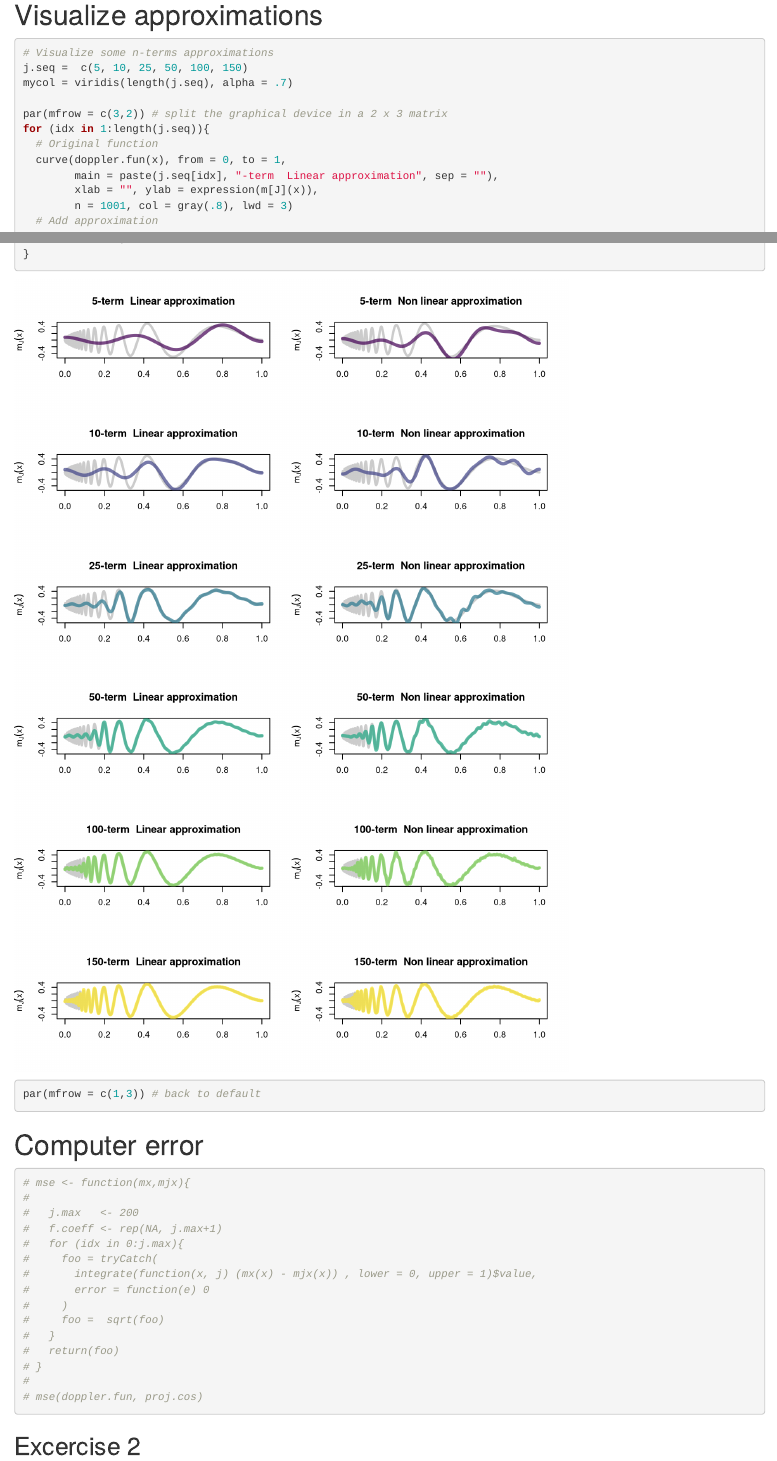
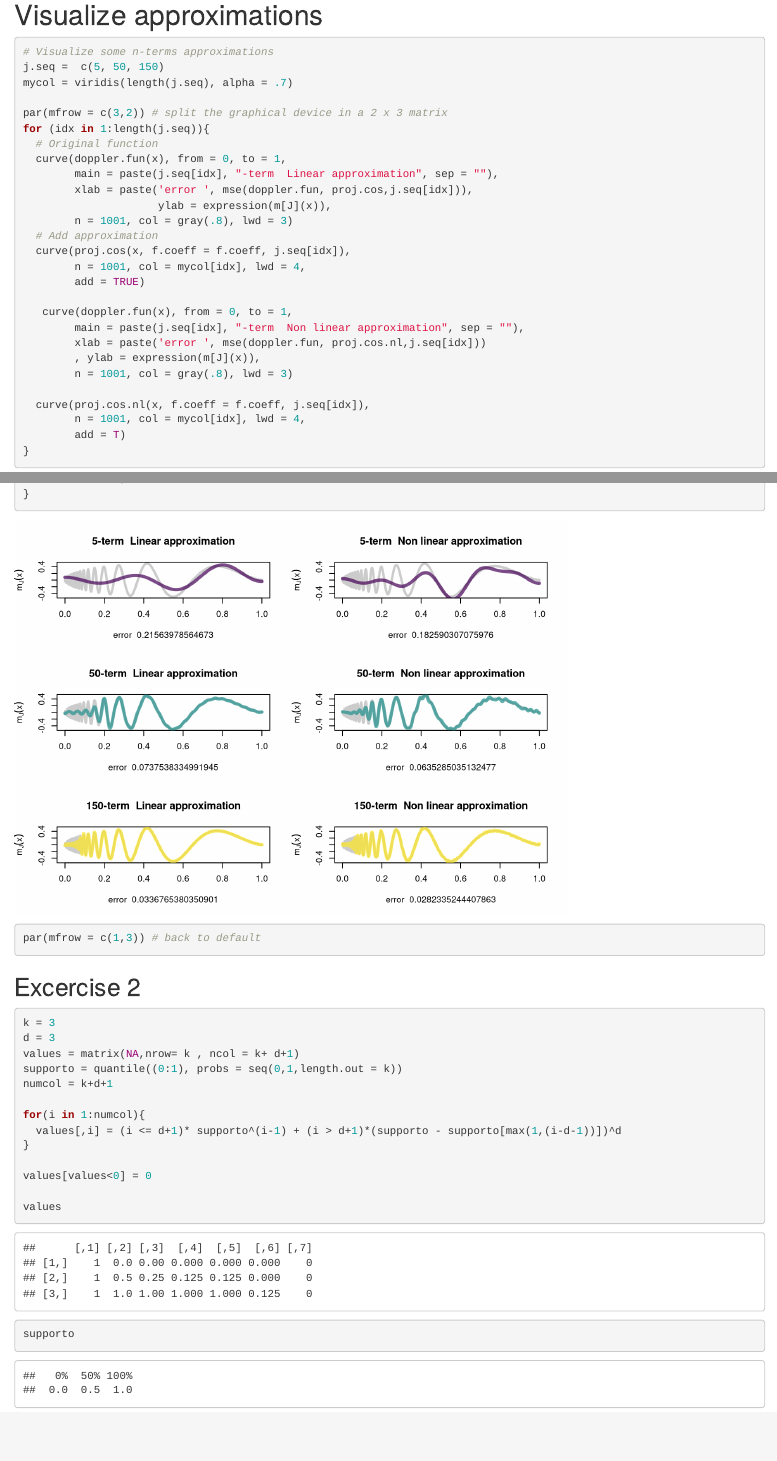
Before and after one commit to arywatt/statlearn2021, an R Markdown document (hw_1/hw_01_template.Rmd): the page in a window 1100 px wide, from 4330 px down before the commit and from 4560 px down after it, so that both start at the same text, and a second part further down, joined at a grey line. Rendered offline with R 4.5, knitr and Pandoc, with nearby package versions.

Commit message:
last commit

````diff
--- a/hw_1/hw_01_template.Rmd
+++ b/hw_1/hw_01_template.Rmd
@@ -129,7 +145,7 @@ proj.cos.nl <- function(x, f.coeff, j.max = 10){
 
 ```{r}
 # Visualize some n-terms approximations
-j.seq =  c(5, 10, 25, 50, 100, 150)
+j.seq =  c(5, 50, 150)
 mycol = viridis(length(j.seq), alpha = .7)
 
 par(mfrow = c(3,2)) # split the graphical device in a 2 x 3 matrix
@@ -137,7 +153,8 @@ for (idx in 1:length(j.seq)){
   # Original function
   curve(doppler.fun(x), from = 0, to = 1,
         main = paste(j.seq[idx], "-term  Linear approximation", sep = ""),
-        xlab = "", ylab = expression(m[J](x)),
+        xlab = paste('error ', mse(doppler.fun, proj.cos,j.seq[idx])),
+                     ylab = expression(m[J](x)),
         n = 1001, col = gray(.8), lwd = 3)
   # Add approximation
   curve(proj.cos(x, f.coeff = f.coeff, j.seq[idx]),
@@ -146,7 +163,8 @@ for (idx in 1:length(j.seq)){
 
    curve(doppler.fun(x), from = 0, to = 1,
         main = paste(j.seq[idx], "-term  Non linear approximation", sep = ""),
-        xlab = "", ylab = expression(m[J](x)),
+        xlab = paste('error ', mse(doppler.fun, proj.cos.nl,j.seq[idx]))
+        , ylab = expression(m[J](x)),
         n = 1001, col = gray(.8), lwd = 3)
 
   curve(proj.cos.nl(x, f.coeff = f.coeff, j.seq[idx]),
@@ -159,25 +177,26 @@ par(mfrow = c(1,3)) # back to default
 
 
 ```
-# Computer error
 
-```{r}
-# mse <- function(mx,mjx){
-#
-#   j.max   <- 200
-#   f.coeff <- rep(NA, j.max+1)
-#   for (idx in 0:j.max){
-#     foo = tryCatch(
-#       integrate(function(x, j) (mx(x) - mjx(x)) , lower = 0, upper = 1)$value,
-#       error = function(e) 0
-#     )
-#     foo =  sqrt(foo)
-#   }
-#   return(foo)
-# }
-#
-# mse(doppler.fun, proj.cos)
-```
+
+
 
 
 ## Excercise 2
+
+```{r}
+k = 3
+d = 3
+values = matrix(NA,nrow= k , ncol = k+ d+1)
+supporto = quantile((0:1), probs = seq(0,1,length.out = k))
+numcol = k+d+1
+
+for(i in 1:numcol){
+  values[,i] = (i <= d+1)* supporto^(i-1) + (i > d+1)*(supporto - supporto[max(1,(i-d-1))])^d
+}
+
+values[values<0] = 0
+
+values
+supporto
+```
````
Also changed, not shown: hw_1/hw_01_template.html, hw_1/hw_01_template.Rmd (16 more changed lines), 1 other file.
